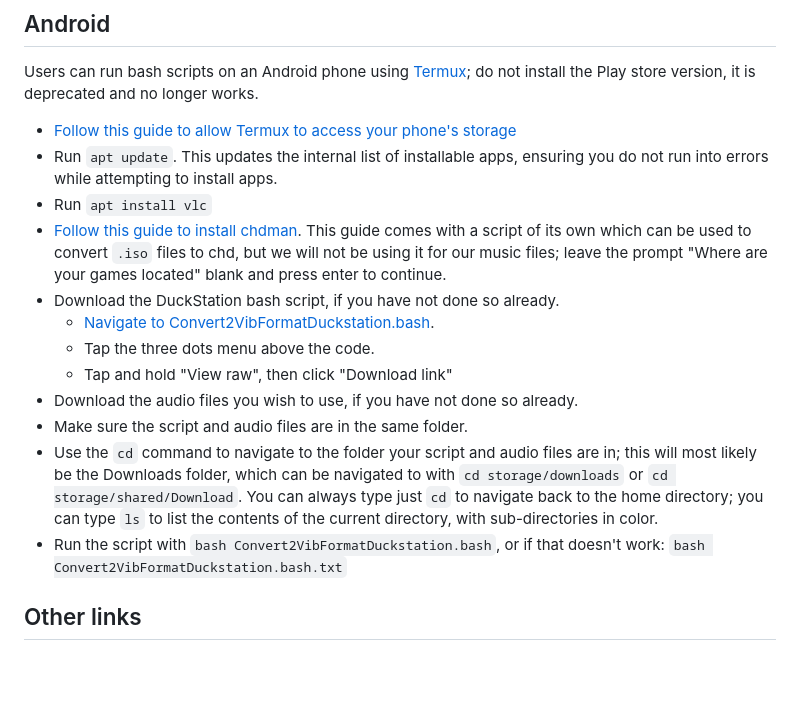
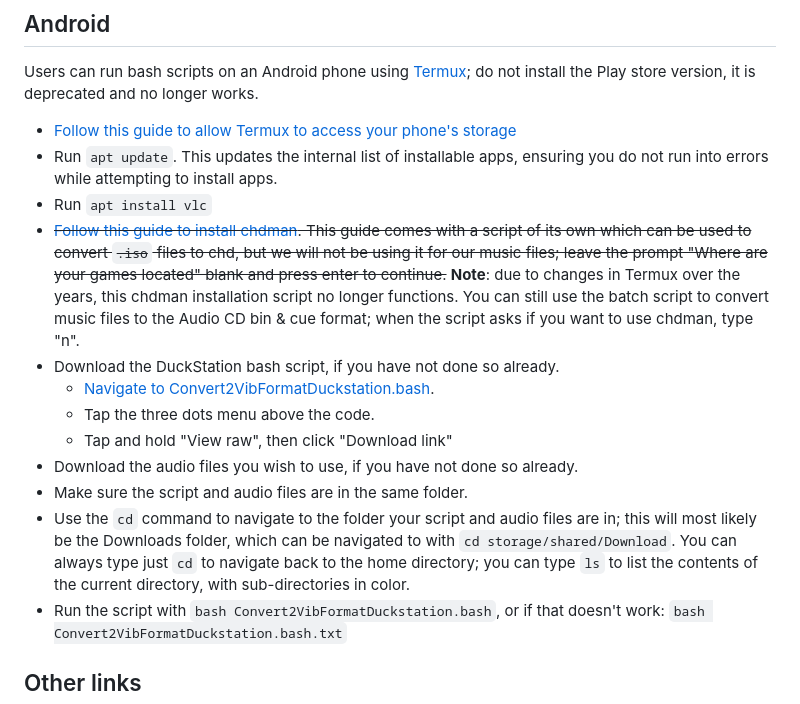
Before and after one commit to Thysbelon/Convert2VibFormat, a Markdown page: README.md, the part around the change. Drawn GitHub-style; blank space fills up the shorter version.

Commit message:
Mention Android chdman bug

```diff
--- a/README.md
+++ b/README.md
@@ -14,14 +14,15 @@ Users can run bash scripts on an Android phone using [Termux](https://termux.dev
 - [Follow this guide to allow Termux to access your phone's storage](https://wiki.termux.com/wiki/Termux-setup-storage)
 - Run `apt update`. This updates the internal list of installable apps, ensuring you do not run into errors while attempting to install apps.
 - Run `apt install vlc`
-- [Follow this guide to install chdman](https://www.reddit.com/r/EmulationOnAndroid/comments/riqu81/guidedefinitiveconvert_your_games_with_chdman_on/). This guide comes with a script of its own which can be used to convert `.iso` files to chd, but we will not be using it for our music files; leave the prompt "Where are your games located" blank and press enter to continue.
+- ~~[Follow this guide to install chdman](https://www.reddit.com/r/EmulationOnAndroid/comments/riqu81/guidedefinitiveconvert_your_games_with_chdman_on/). This guide comes with a script of its own which can be used to convert `.iso` files to chd, but we will not be using it for our music files; leave the prompt "Where are your games located" blank and press enter to continue.~~
+**Note**: due to changes in Termux over the years, this chdman installation script no longer functions. You can still use the batch script to convert music files to the Audio CD bin & cue format; when the script asks if you want to use chdman, type "n".
 - Download the DuckStation bash script, if you have not done so already.
   - [Navigate to Convert2VibFormatDuckstation.bash](https://github.com/Thysbelon/Convert2VibFormat/blob/main/Convert2VibFormatDuckstation.bash).
   - Tap the three dots menu above the code.
   - Tap and hold "View raw", then click "Download link"
 - Download the audio files you wish to use, if you have not done so already.
 - Make sure the script and audio files are in the same folder.
-- Use the `cd` command to navigate to the folder your script and audio files are in; this will most likely be the Downloads folder, which can be navigated to with `cd storage/downloads` or `cd storage/shared/Download`. You can always type just `cd` to navigate back to the home directory; you can type `ls` to list the contents of the current directory, with sub-directories in color.
+- Use the `cd` command to navigate to the folder your script and audio files are in; this will most likely be the Downloads folder, which can be navigated to with `cd storage/shared/Download`. You can always type just `cd` to navigate back to the home directory; you can type `ls` to list the contents of the current directory, with sub-directories in color.
 - Run the script with `bash Convert2VibFormatDuckstation.bash`, or if that doesn't work: `bash Convert2VibFormatDuckstation.bash.txt`
 
 ## Other links
```
